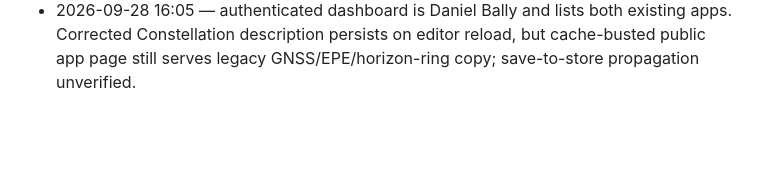
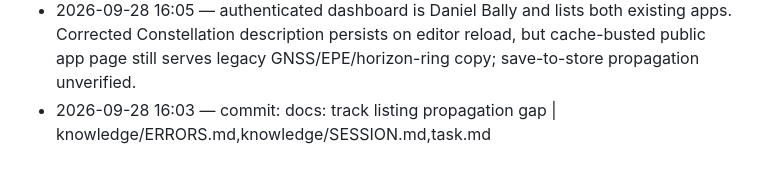
Before and after one commit to globe-and-atlas/constellation-watch, a Markdown page: knowledge/SESSION.md, the part around the change. Rendered like a GitHub page; blank space fills up the shorter version.

Commit message:
docs: checkpoint listing propagation review

```diff
--- a/knowledge/SESSION.md
+++ b/knowledge/SESSION.md
@@ -53,3 +53,4 @@
 - 2026-09-28 15:46 — independent published-state verification confirmed commit/release 0.1.2, exact public PBW SHA match, and all four live screenshots match the refreshed captures; public description still has false GNSS receiver/EPE/horizon-ring claims, pending linked publisher account.
 - 2026-09-28 15:46 — commit: docs: record session capture timeout | knowledge/ERRORS.md
 - 2026-09-28 16:05 — authenticated dashboard is Daniel Bally and lists both existing apps. Corrected Constellation description persists on editor reload, but cache-busted public app page still serves legacy GNSS/EPE/horizon-ring copy; save-to-store propagation unverified.
+- 2026-09-28 16:03 — commit: docs: track listing propagation gap | knowledge/ERRORS.md,knowledge/SESSION.md,task.md
```
